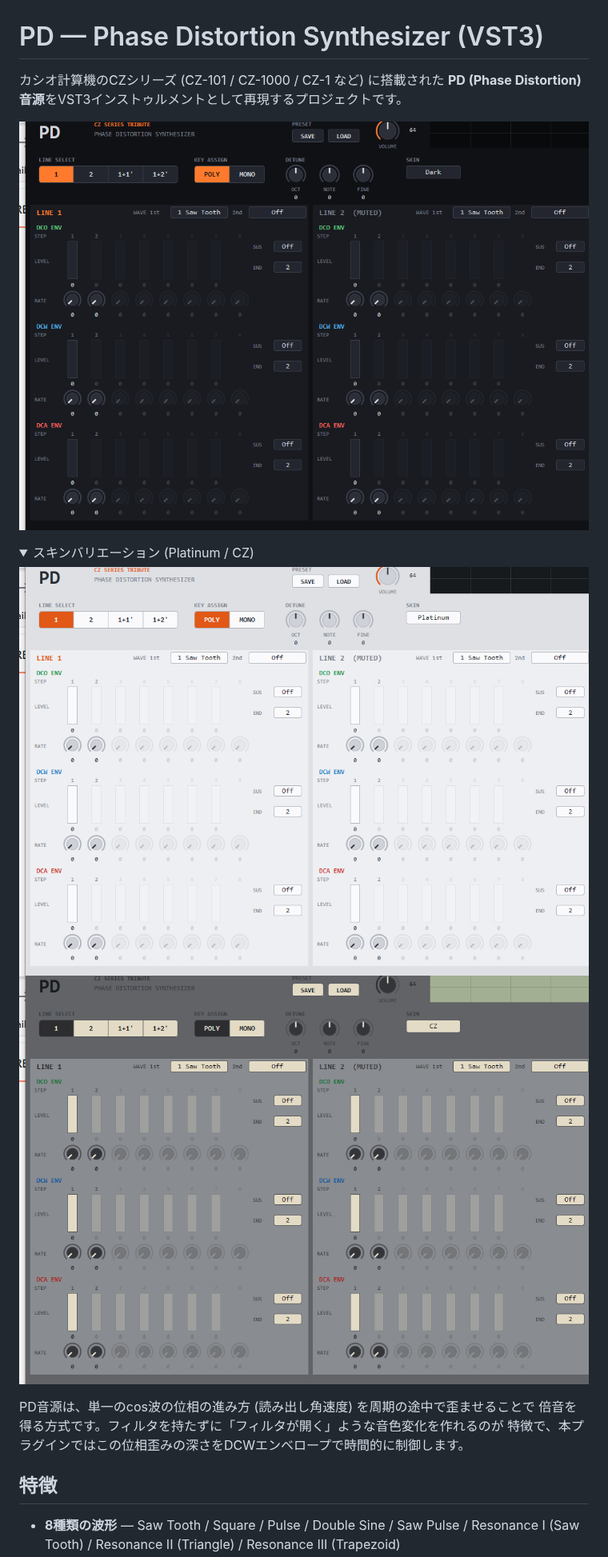
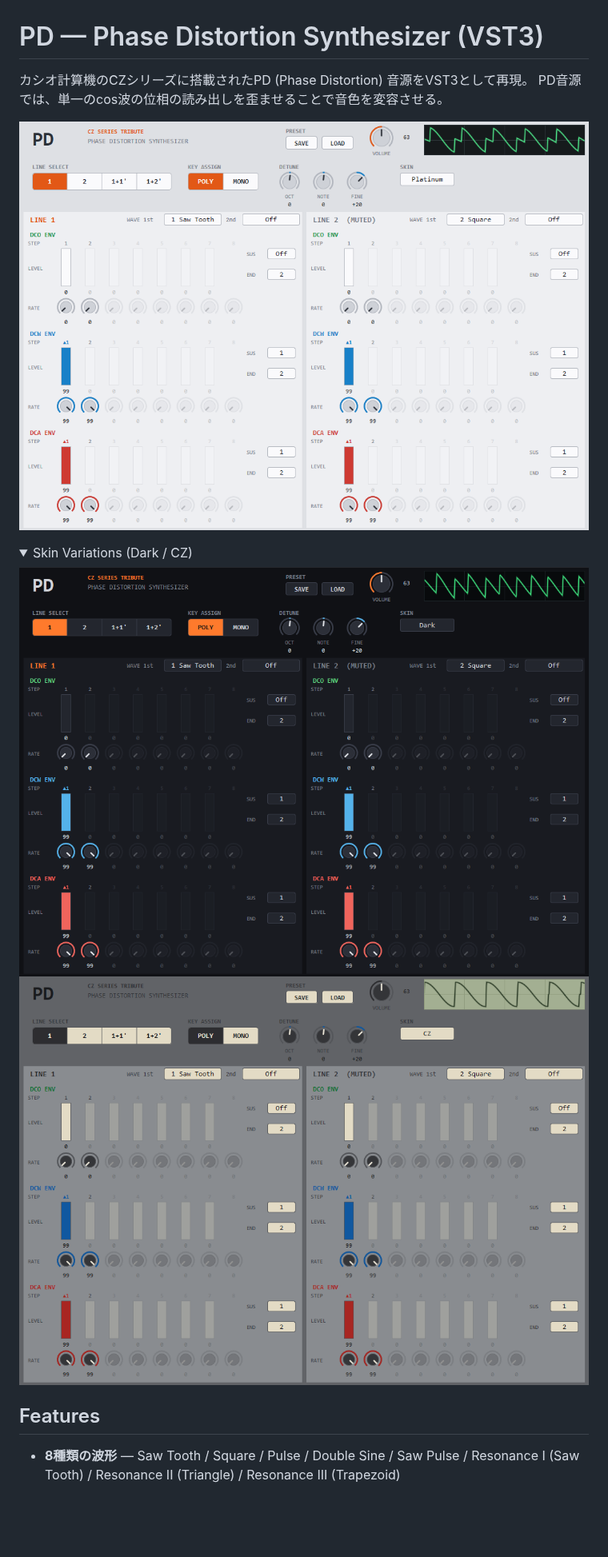
Before and after one commit to LouisYOSHINAGA/pd, a Markdown page: README.md, the part around one of its changes. Shown at 80% size. Drawn GitHub-style; pictures changed too: docs/screenshot-cz.png, docs/screenshot-dark.png (added), docs/screenshot-platinum.png; folded sections open; blank space fills up the shorter version.

```diff
--- a/README.md
+++ b/README.md
@@ -1,23 +1,19 @@
 # PD — Phase Distortion Synthesizer (VST3)
 
-カシオ計算機のCZシリーズ (CZ-101 / CZ-1000 / CZ-1 など) に搭載された
-**PD (Phase Distortion) 音源**をVST3インストゥルメントとして再現するプロジェクトです。
+カシオ計算機のCZシリーズに搭載されたPD (Phase Distortion) 音源をVST3として再現。
+PD音源では、単一のcos波の位相の読み出しを歪ませることで音色を変容させる。
 
-![PD GUI](docs/screenshot.png)
+![PD GUI](docs/screenshot-platinum.png)
 
 <details>
-<summary>スキンバリエーション (Platinum / CZ)</summary>
+<summary>Skin Variations (Dark / CZ)</summary>
 
-![Platinum skin](docs/screenshot-platinum.png)
+![Dark skin](docs/screenshot-dark.png)
 ![CZ skin](docs/screenshot-cz.png)
 
 </details>
 
-PD音源は、単一のcos波の位相の進み方 (読み出し角速度) を周期の途中で歪ませることで
-倍音を得る方式です。フィルタを持たずに「フィルタが開く」ような音色変化を作れるのが
-特徴で、本プラグインではこの位相歪みの深さをDCWエンベロープで時間的に制御します。
 
-## 特徴
-
+## Features
 - **8種類の波形** — Saw Tooth / Square / Pulse / Double Sine / Saw Pulse /
   Resonance I (Saw Tooth) / Resonance II (Triangle) / Resonance III (Trapezoid)
```
Also changed, not shown: other parts of README.md (+63 -86 lines).
